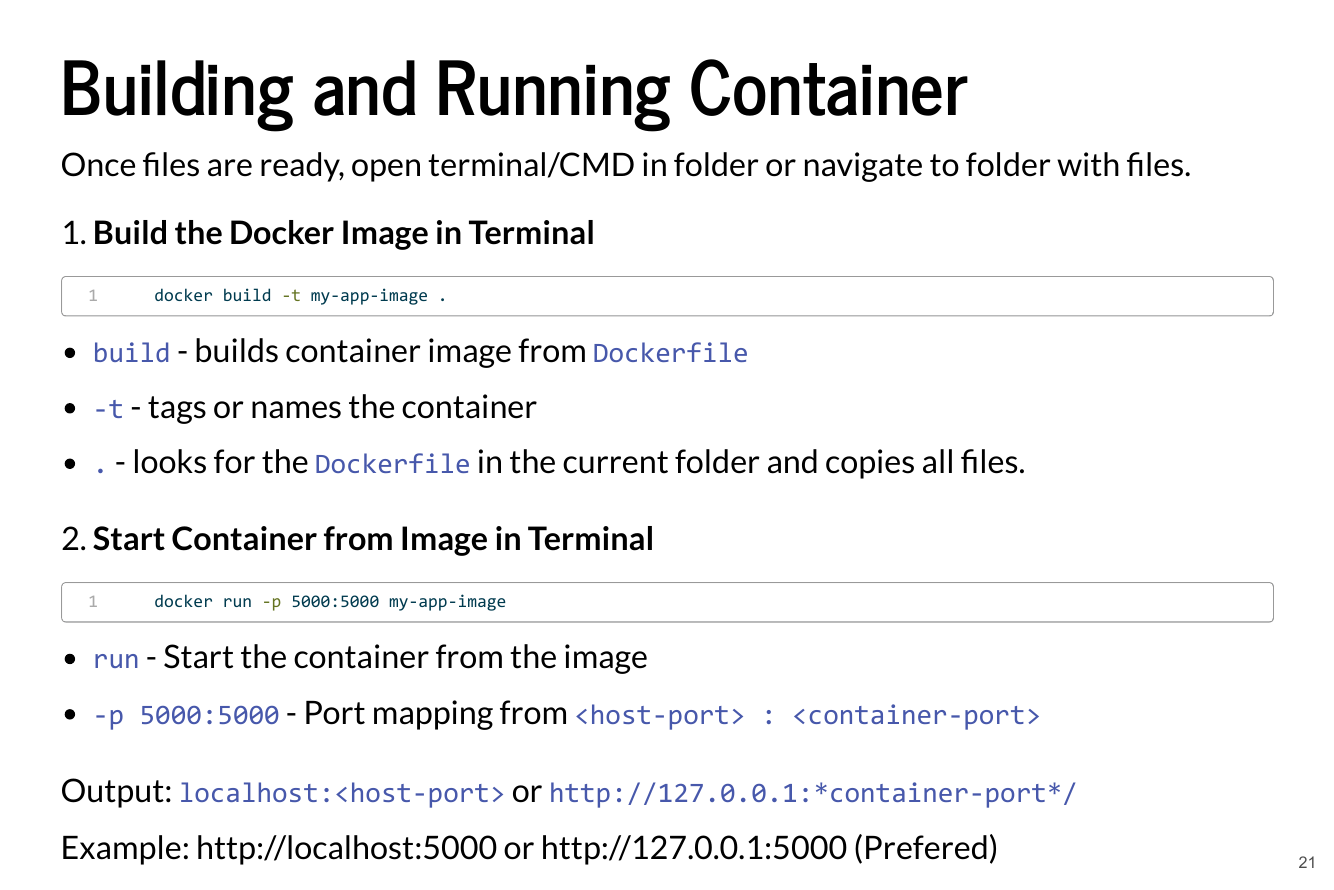
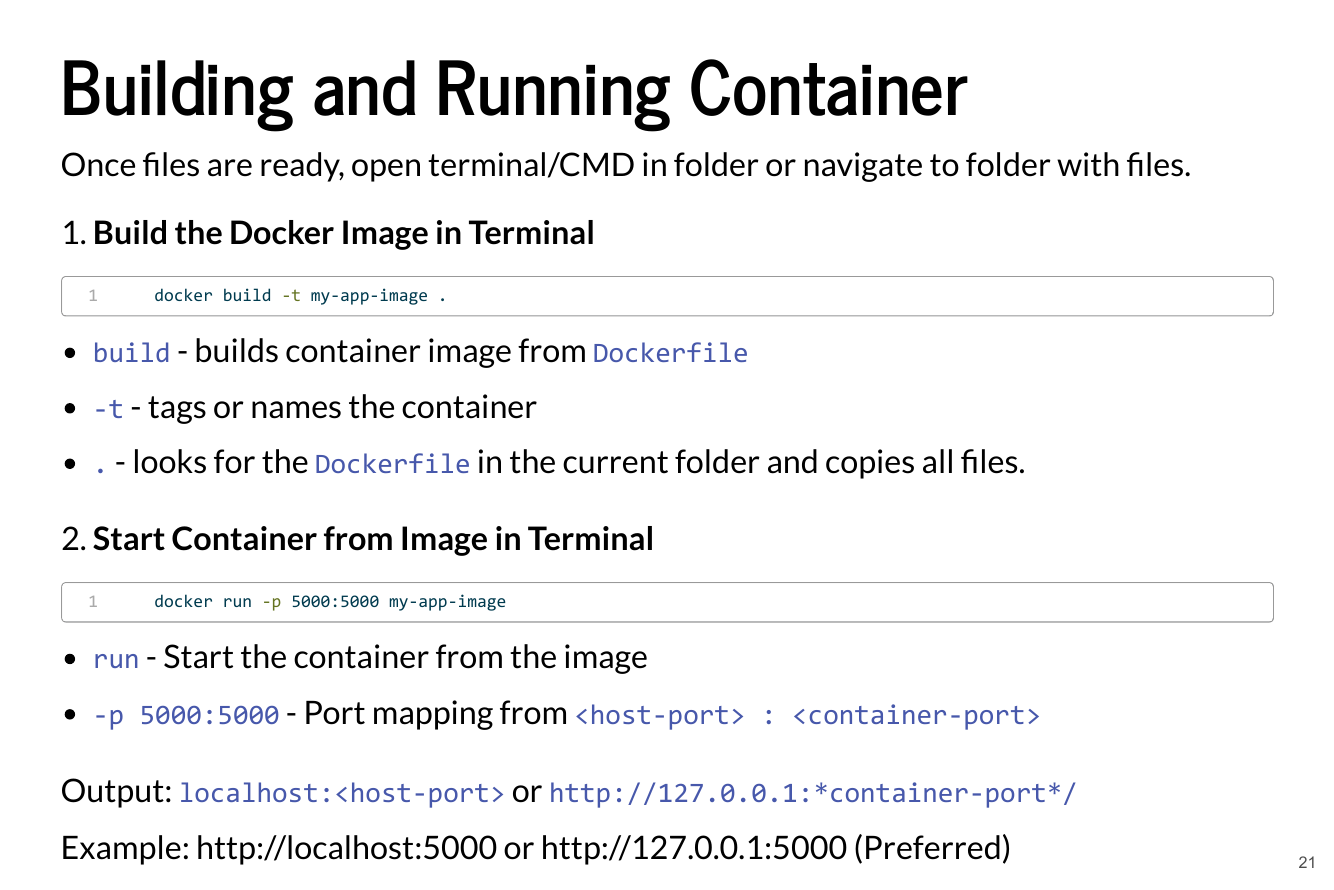
Before and after one commit to ram200010/CSAS_2026_Docker, a Quarto document (presentation.qmd): page 21 of 48. The pictures show the output file presentation.pdf that the author committed with the source.

Commit message:
fix typo

```diff
--- a/presentation.qmd
+++ b/presentation.qmd
@@ -374,7 +374,7 @@ Once files are ready, open terminal/CMD in folder or navigate to folder with fil
 
 Output: `localhost:<host-port>` or `http://127.0.0.1:*container-port*/`
 
-Example: http://localhost:5000 or http://127.0.0.1:5000 (Prefered)
+Example: http://localhost:5000 or http://127.0.0.1:5000 (Preferred)
 
 
 ## Docker Commands {.smaller}
```
Also changed, not shown: presentation.pdf.
